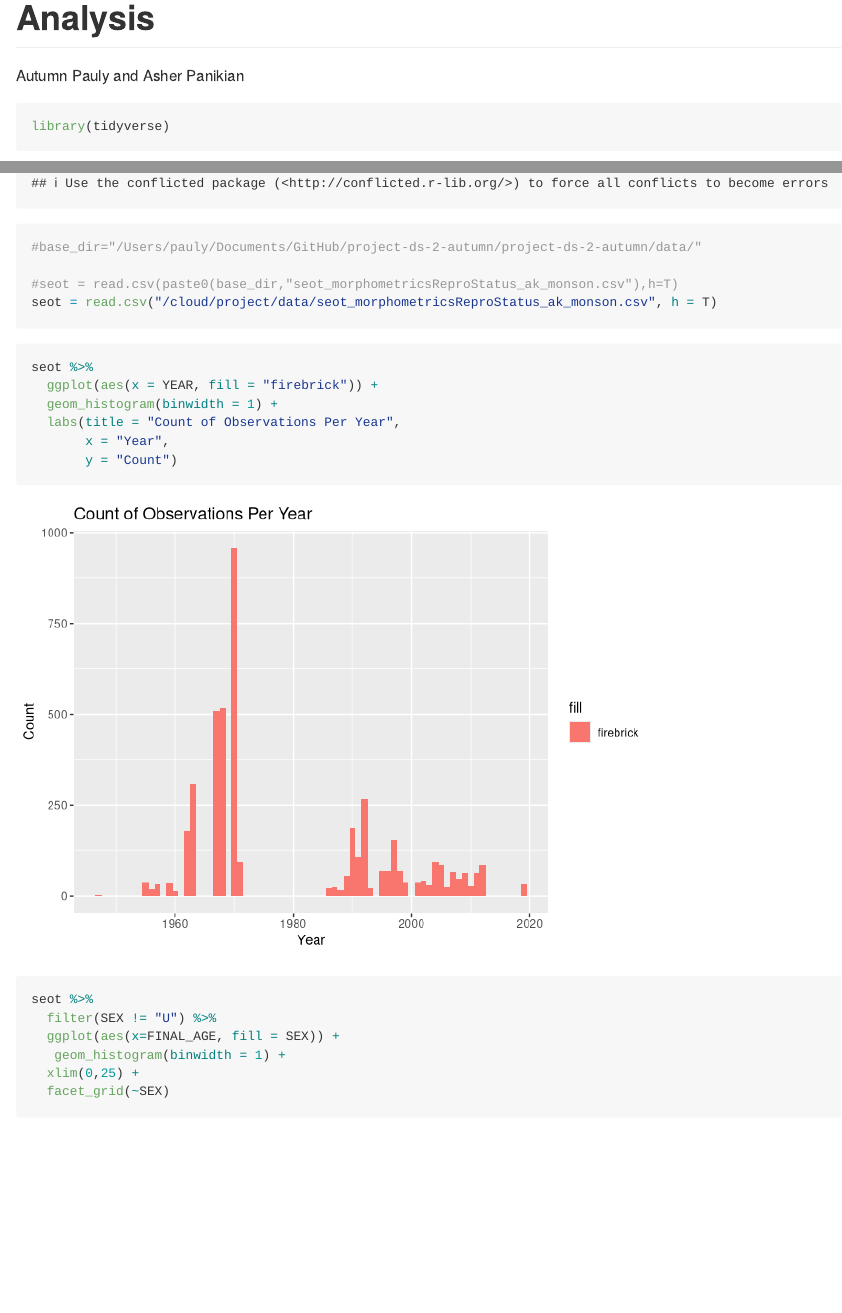
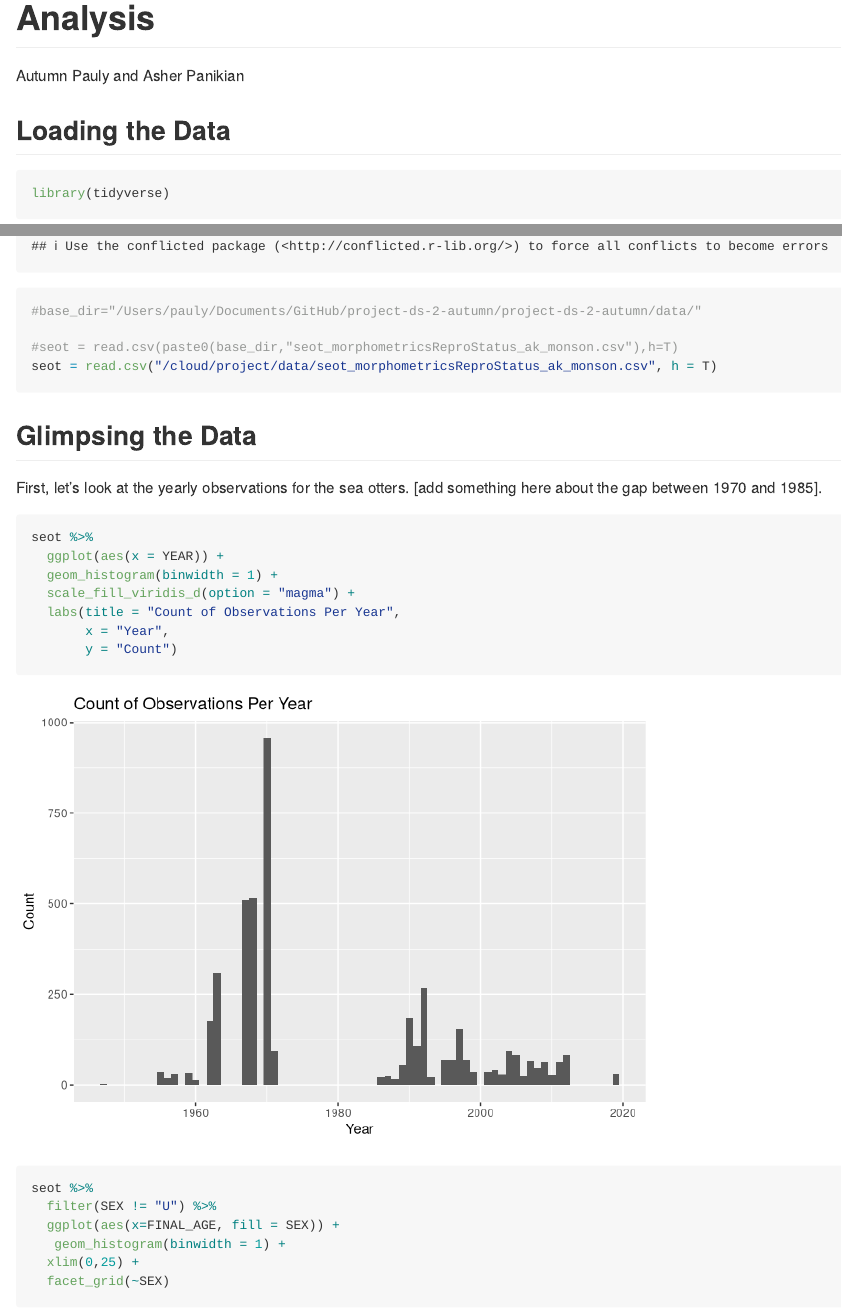
Before and after one commit to ES-1085/project-ds-2-autumn, an R Markdown document (data_analysis/analysis.Rmd): the page in a window 1100 px wide, from its top, and a second part further down, joined at a grey line. Rendered offline with R 4.5, knitr and Pandoc, with nearby package versions; code that draws random numbers runs with fixed seeds of ours.

Commit message:
began adding comments for observation code

````diff
--- a/data_analysis/analysis.Rmd
+++ b/data_analysis/analysis.Rmd
@@ -4,6 +4,7 @@ author: "Autumn Pauly and Asher Panikian"
 output: github_document
 ---
 
+## Loading the Data
 ```{r loading-packages}
 library(tidyverse)
 ```
@@ -15,10 +16,15 @@ library(tidyverse)
 seot = read.csv("/cloud/project/data/seot_morphometricsReproStatus_ak_monson.csv", h = T)
 ```
 
+## Glimpsing the Data
+
+First, let's look at the yearly observations for the sea otters. [add something here about the gap between 1970 and 1985].
+
 ```{r glimpsing data}
 seot %>%
-  ggplot(aes(x = YEAR, fill = "firebrick")) +
+  ggplot(aes(x = YEAR)) +
   geom_histogram(binwidth = 1) +
+  scale_fill_viridis_d(option = "magma") +
   labs(title = "Count of Observations Per Year",
        x = "Year",
        y = "Count")
````
